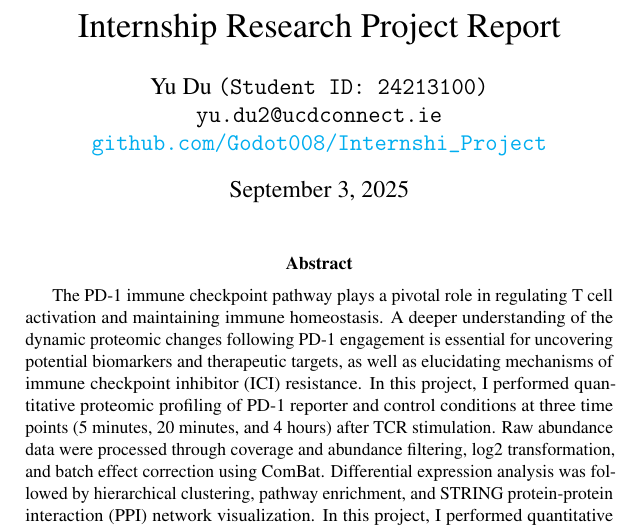
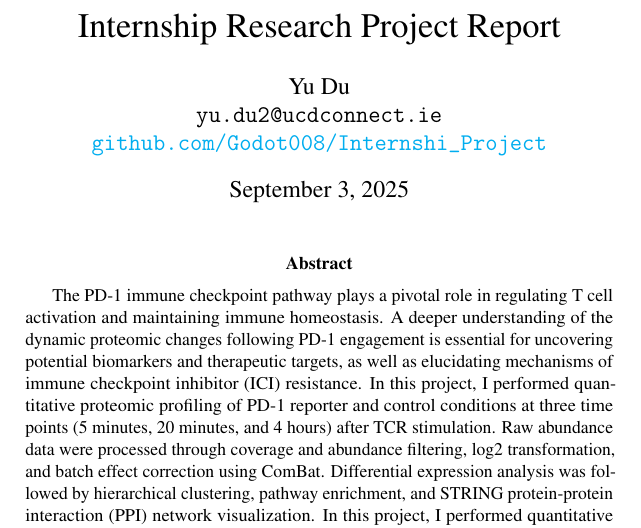
Before and after one commit to Godot008/IR_Project, a LaTeX paper (report/internship_research_project_report.tex): part of page 1 of 15, cut so that both start at the same text. Compiled offline with pdfLaTeX.

Commit message:
Update internship_research_project_report.tex

```diff
--- a/report/internship_research_project_report.tex
+++ b/report/internship_research_project_report.tex
@@ -23,7 +23,7 @@
 \title{Internship Research Project Report}
 
 \author{%
-  Yu Du \texttt{(Student ID: 24213100)} \\
+  Yu Du \\
   \texttt{yu.du2@ucdconnect.ie} \\
   \href{https://github.com/Godot008/UCD_MEIN40420_Internship_Research_Project_2024-25-Summer}{\texttt{github.com/Godot008/Internshi\_Project}}
 }
```
